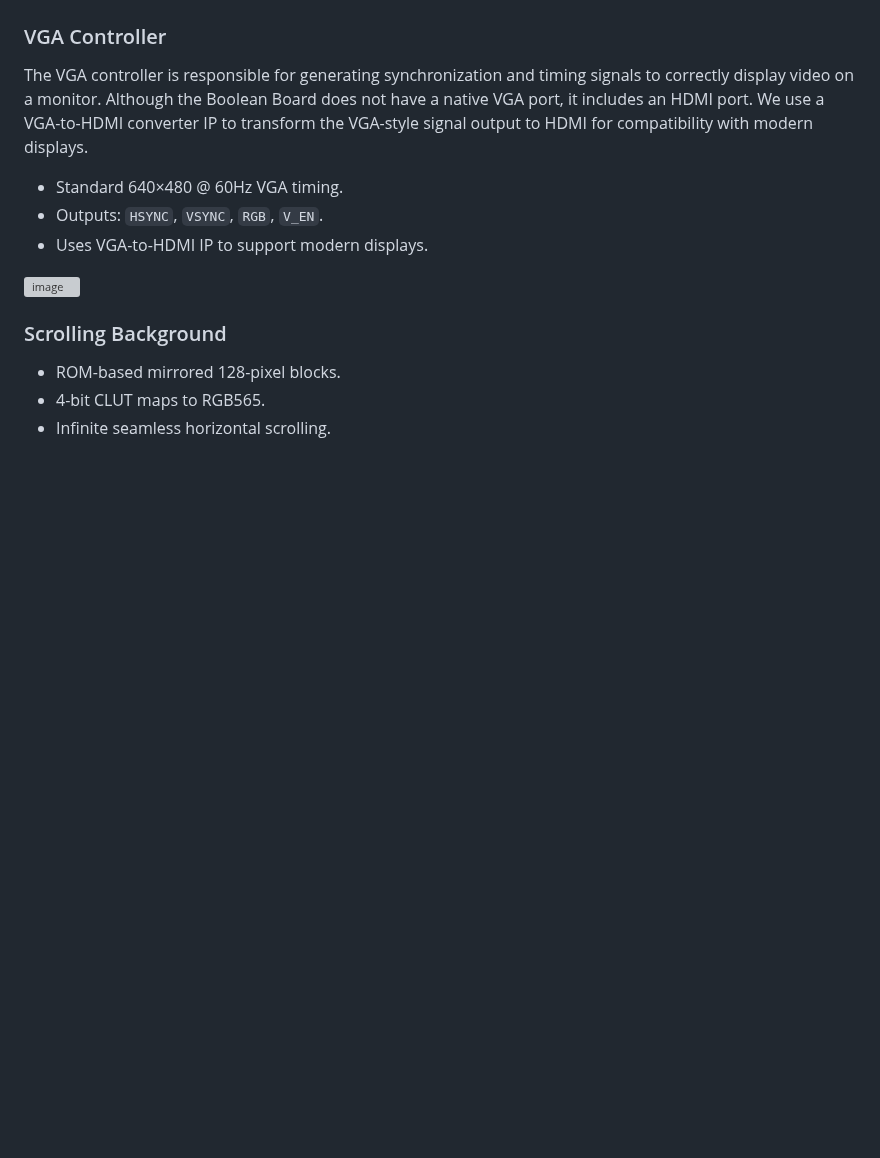
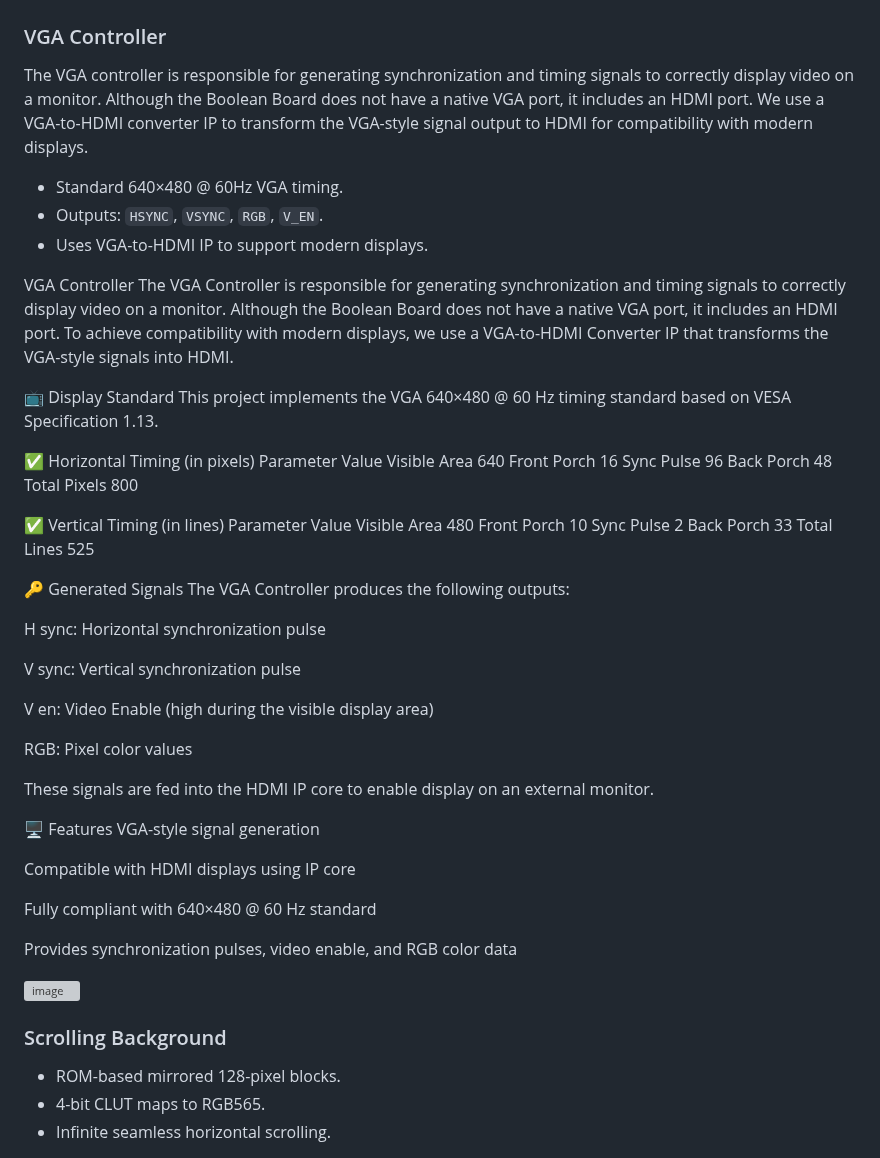
Before and after one commit to Soumyajith23/FPGA-accelerated-2D-game-engine, a Markdown page: README.md, the part around the change. Drawn GitHub-style; blank space fills up the shorter version; grey boxes are pictures that could not be loaded.

```diff
--- a/README.md
+++ b/README.md
@@ -43,6 +43,52 @@ This project implements a 2D endless-runner-style game engine entirely in Verilo
 - Standard 640×480 @ 60Hz VGA timing.
 - Outputs: `HSYNC`, `VSYNC`, `RGB`, `V_EN`.
 - Uses VGA-to-HDMI IP to support modern displays.
+
+VGA Controller
+The VGA Controller is responsible for generating synchronization and timing signals to correctly display video on a monitor. Although the Boolean Board does not have a native VGA port, it includes an HDMI port. To achieve compatibility with modern displays, we use a VGA-to-HDMI Converter IP that transforms the VGA-style signals into HDMI.
+
+📺 Display Standard
+This project implements the VGA 640×480 @ 60 Hz timing standard based on VESA Specification 1.13.
+
+✅ Horizontal Timing (in pixels)
+Parameter	Value
+Visible Area	640
+Front Porch	16
+Sync Pulse	96
+Back Porch	48
+Total Pixels	800
+
+✅ Vertical Timing (in lines)
+Parameter	Value
+Visible Area	480
+Front Porch	10
+Sync Pulse	2
+Back Porch	33
+Total Lines	525
+
+🔑 Generated Signals
+The VGA Controller produces the following outputs:
+
+H sync: Horizontal synchronization pulse
+
+V sync: Vertical synchronization pulse
+
+V en: Video Enable (high during the visible display area)
+
+RGB: Pixel color values
+
+These signals are fed into the HDMI IP core to enable display on an external monitor.
+
+🖥️ Features
+VGA-style signal generation
+
+Compatible with HDMI displays using IP core
+
+Fully compliant with 640×480 @ 60 Hz standard
+
+Provides synchronization pulses, video enable, and RGB color data
+
+
 <img width="540" height="309" alt="image" src="https://github.com/user-attachments/assets/a77db484-e2e6-4131-bd81-98e148d8c8e4" />
 
 
```
